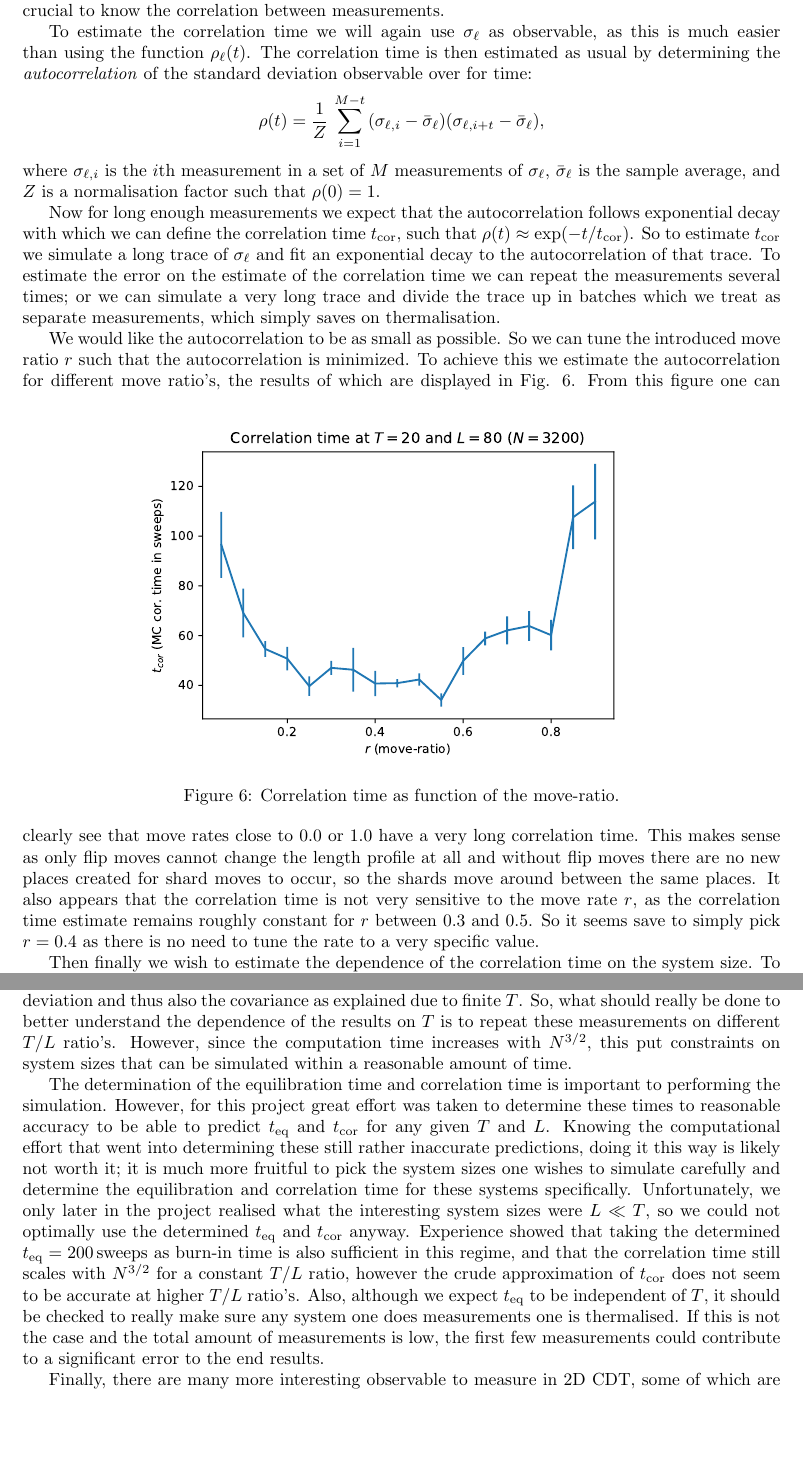
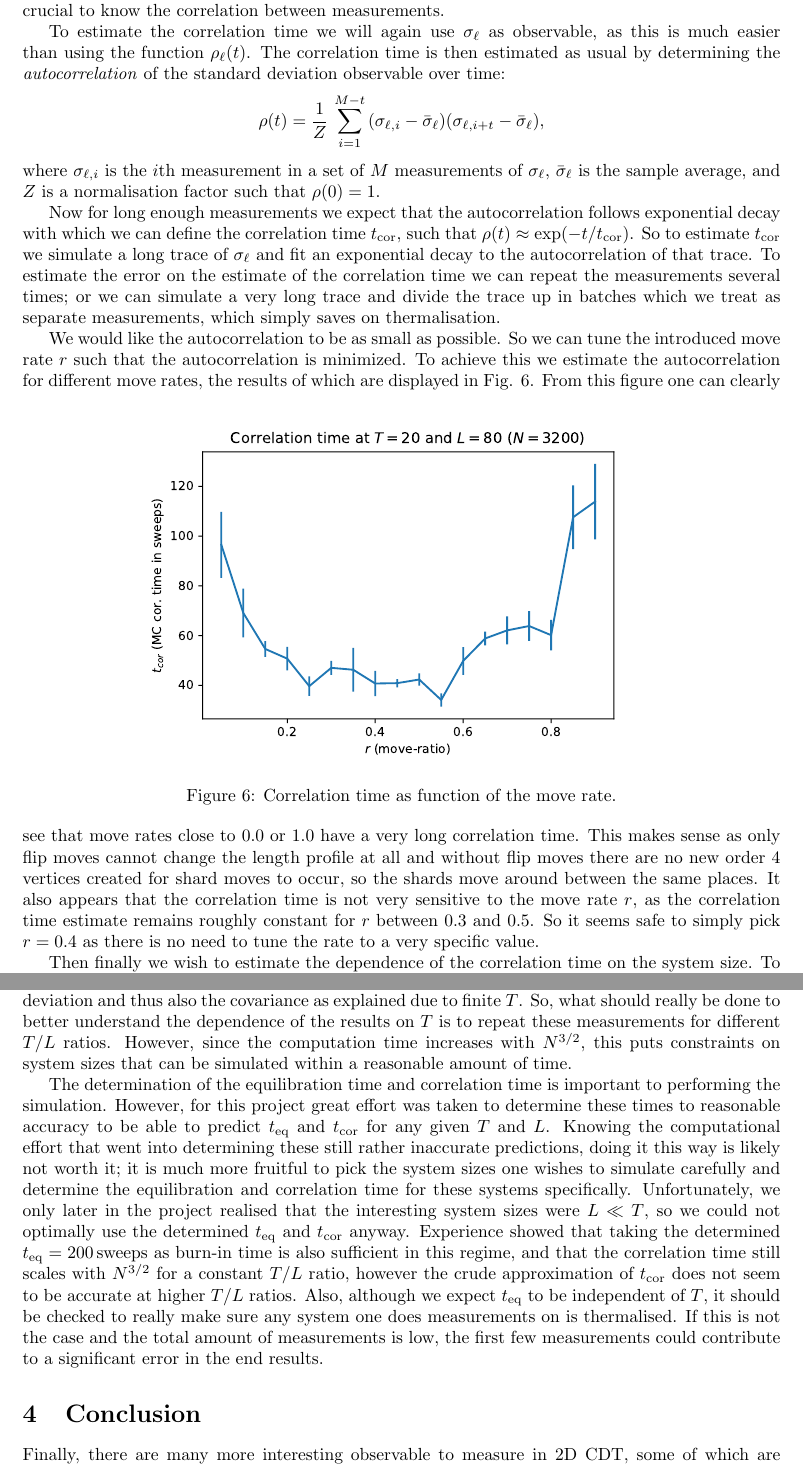
Before and after one commit to TomGerstel/monte-carlo-CDT, a LaTeX paper (report/main.tex, which reads report/3results_discussions.tex, report/4conclusions.tex): two parts of pages 11 and 15 of 16, joined at a grey line, cut so that both start at the same text, the shorter picture padded with empty space. Compiled offline with pdfLaTeX.

Commit message:
even more nitpicks

```diff
--- a/report/3results_discussions.tex
+++ b/report/3results_discussions.tex
@@ -50,7 +50,7 @@ Having many correlated measurements is not useful as they do not make the final
 Moreover, to be able to make and estimate of the error in the final results, it is crucial to know the correlation between measurements.
 
 To estimate the correlation time we will again use $\sigma_\ell$ as observable, as this is much easier than using the function $\rho_\ell(t)$.
-The correlation time is then estimated as usual by determining the \emph{autocorrelation} of the standard deviation observable over for time:
+The correlation time is then estimated as usual by determining the \emph{autocorrelation} of the standard deviation observable over time:
 \begin{equation*}
     \rho(t) = \frac{1}{Z} \, \sum_{i = 1}^{M - t} \qty(\sigma_{\ell, i} - \bar{\sigma}_\ell) \qty(\sigma_{\ell, i + t} - \bar{\sigma}_\ell),
 \end{equation*}
@@ -60,18 +60,18 @@ Now for long enough measurements we expect that the autocorrelation follows expo
 So to estimate $t_\text{cor}$ we simulate a long trace of $\sigma_\ell$ and fit an exponential decay to the autocorrelation of that trace.
 To estimate the error on the estimate of the correlation time we can repeat the measurements several times; or we can simulate a very long trace and divide the trace up in batches which we treat as separate measurements, which simply saves on thermalisation.
 
-We would like the autocorrelation to be as small as possible. So we can tune the introduced move ratio $r$ such that the autocorrelation is minimized.
-To achieve this we estimate the autocorrelation for different move ratio's, the results of which are displayed in Fig. \ref{fig:tcor_rdep}.
+We would like the autocorrelation to be as small as possible. So we can tune the introduced move rate $r$ such that the autocorrelation is minimized.
+To achieve this we estimate the autocorrelation for different move rates, the results of which are displayed in Fig. \ref{fig:tcor_rdep}.
 \begin{figure}[ht]
     \centering
     \includegraphics[width=0.7\linewidth]{img/tcor_r_t20_l80.pdf}
-    \caption{Correlation time as function of the move-ratio.}
+    \caption{Correlation time as function of the move rate.}
     \label{fig:tcor_rdep}
 \end{figure}
 From this figure one can clearly see that move rates close to $0.0$ or $1.0$ have a very long correlation time.
-This makes sense as only flip moves cannot change the length profile at all and without flip moves there are no new places created for shard moves to occur, so the shards move around between the same places.
+This makes sense as only flip moves cannot change the length profile at all and without flip moves there are no new order 4 vertices created for shard moves to occur, so the shards move around between the same places.
 It also appears that the correlation time is not very sensitive to the move rate $r$, as the correlation time estimate remains roughly constant for $r$ between $0.3$ and $0.5$.
-So it seems save to simply pick $r = 0.4$ as there is no need to tune the rate to a very specific value.
+So it seems safe to simply pick $r = 0.4$ as there is no need to tune the rate to a very specific value.
 
 Then finally we wish to estimate the dependence of the correlation time on the system size. To do this we estimate the correlation time for multiple system sizes like was done for the equilibration time.
 We measured the correlation for different values of $T$ and $L$ keeping the other constant. The results of these measurements are presented in Fig. \ref{fig:tcor_L} and \ref{fig:tcor_T}.
@@ -215,16 +215,13 @@ Finally, since what we really want is to find the exponent of Eq. \eqref{eq:cov_
 % Suggestions on improving these measurements
 The measurements of the standard deviation $\sigma_\ell$ and of the covariance $\rho_\ell(t)$ agree with the theoretical predictions.
 The main concern is the found results have a systematic underestimation of the standard deviation and thus also the covariance as explained due to finite $T$.
-So, what should really be done to better understand the dependence of the results on $T$ is to repeat these measurements on different $T/L$ ratio's.
-However, since the computation time increases with $N^{3/2}$, this put constraints on system sizes that can be simulated within a reasonable amount of time.
+So, what should really be done to better understand the dependence of the results on $T$ is to repeat these measurements for different $T/L$ ratios.
+However, since the computation time increases with $N^{3/2}$, this puts constraints on system sizes that can be simulated within a reasonable amount of time.
 
 The determination of the equilibration time and correlation time is important to performing the simulation.
 However, for this project great effort was taken to determine these times to reasonable accuracy to be able to predict $t_\text{eq}$ and $t_\text{cor}$ for any given $T$ and $L$.
 Knowing the computational effort that went into determining these still rather inaccurate predictions, doing it this way is likely not worth it; it is much more fruitful to pick the system sizes one wishes to simulate carefully and determine the equilibration and correlation time for these systems specifically.
-Unfortunately, we only later in the project realised what the interesting system sizes were $L \ll T$, so we could not optimally use the determined $t_\text{eq}$ and $t_\text{cor}$ anyway.
-Experience showed that taking the determined $t_\text{eq} = 200 \, \text{sweeps}$ as burn-in time is also sufficient in this regime, and that the correlation time still scales with $N^{3/2}$ for a constant $T/L$ ratio, however the crude approximation of $t_\text{cor}$ does not seem to be accurate at higher $T/L$ ratio's.
-Also, although we expect $t_\text{eq}$ to be independent of $T$, it should be checked to really make sure any system one does measurements one is thermalised.
-If this is not the case and the total amount of measurements is low, the first few measurements could contribute to a significant error to the end results.
-
-Finally, there are many more interesting observable to measure in 2D CDT, some of which are already discussed in section \ref{sec:observables}.
-If the time permits it is highly recommended measuring some of these observables, but we could not find the time in this project to look at these.
+Unfortunately, we only later in the project realised that the interesting system sizes were $L \ll T$, so we could not optimally use the determined $t_\text{eq}$ and $t_\text{cor}$ anyway.
+Experience showed that taking the determined $t_\text{eq} = 200 \, \text{sweeps}$ as burn-in time is also sufficient in this regime, and that the correlation time still scales with $N^{3/2}$ for a constant $T/L$ ratio, however the crude approximation of $t_\text{cor}$ does not seem to be accurate at higher $T/L$ ratios.
+Also, although we expect $t_\text{eq}$ to be independent of $T$, it should be checked to really make sure any system one does measurements on is thermalised.
+If this is not the case and the total amount of measurements is low, the first few measurements could contribute to a significant error in the end results.
--- a/report/4conclusions.tex
+++ b/report/4conclusions.tex
@@ -0,0 +1,2 @@
+Finally, there are many more interesting observable to measure in 2D CDT, some of which are already discussed in section \ref{sec:observables}.
+If the time permits it is highly recommended measuring some of these observables, but we could not find the time in this project to look at these.
```
Also changed, not shown: report/3results_discussions.tex (26 more changed lines).
